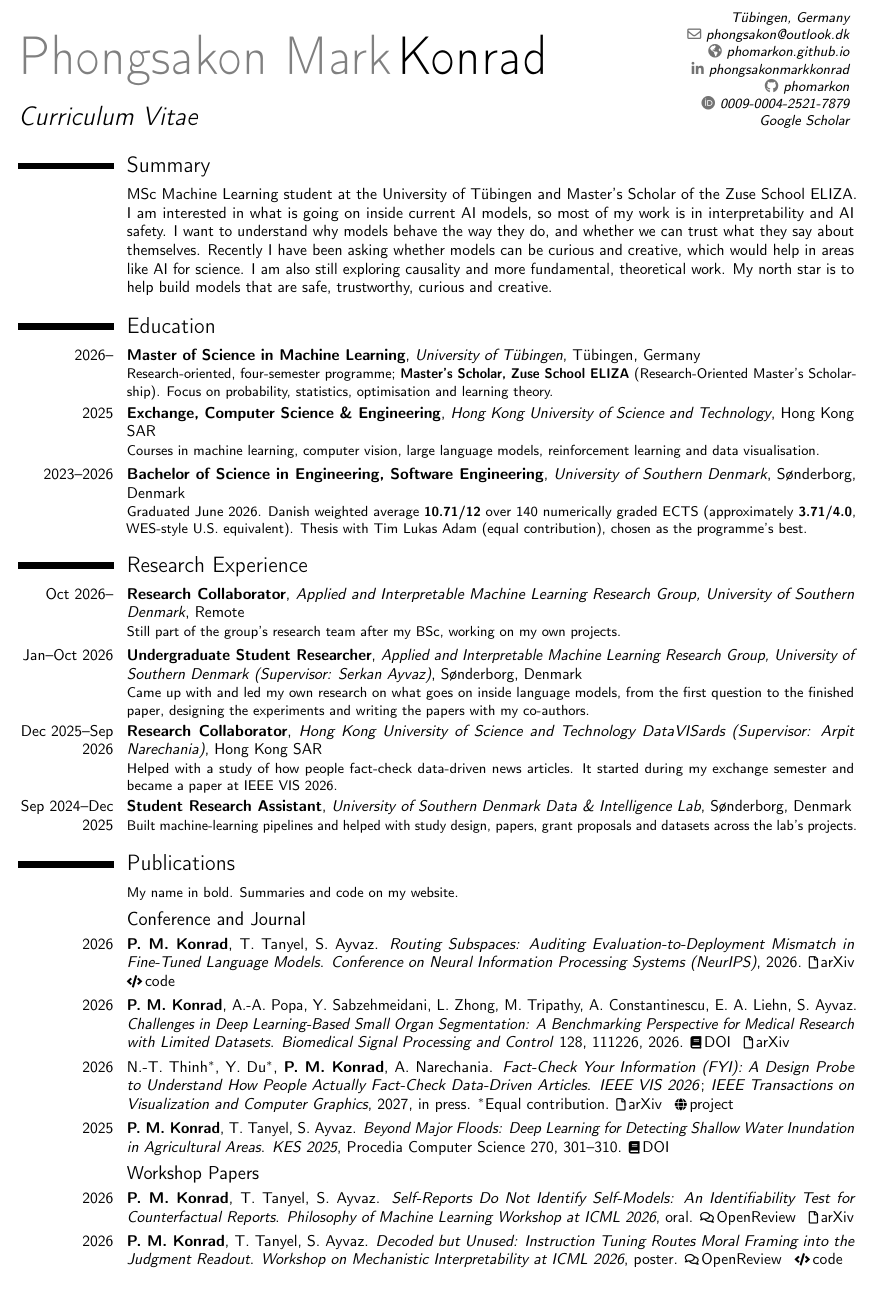
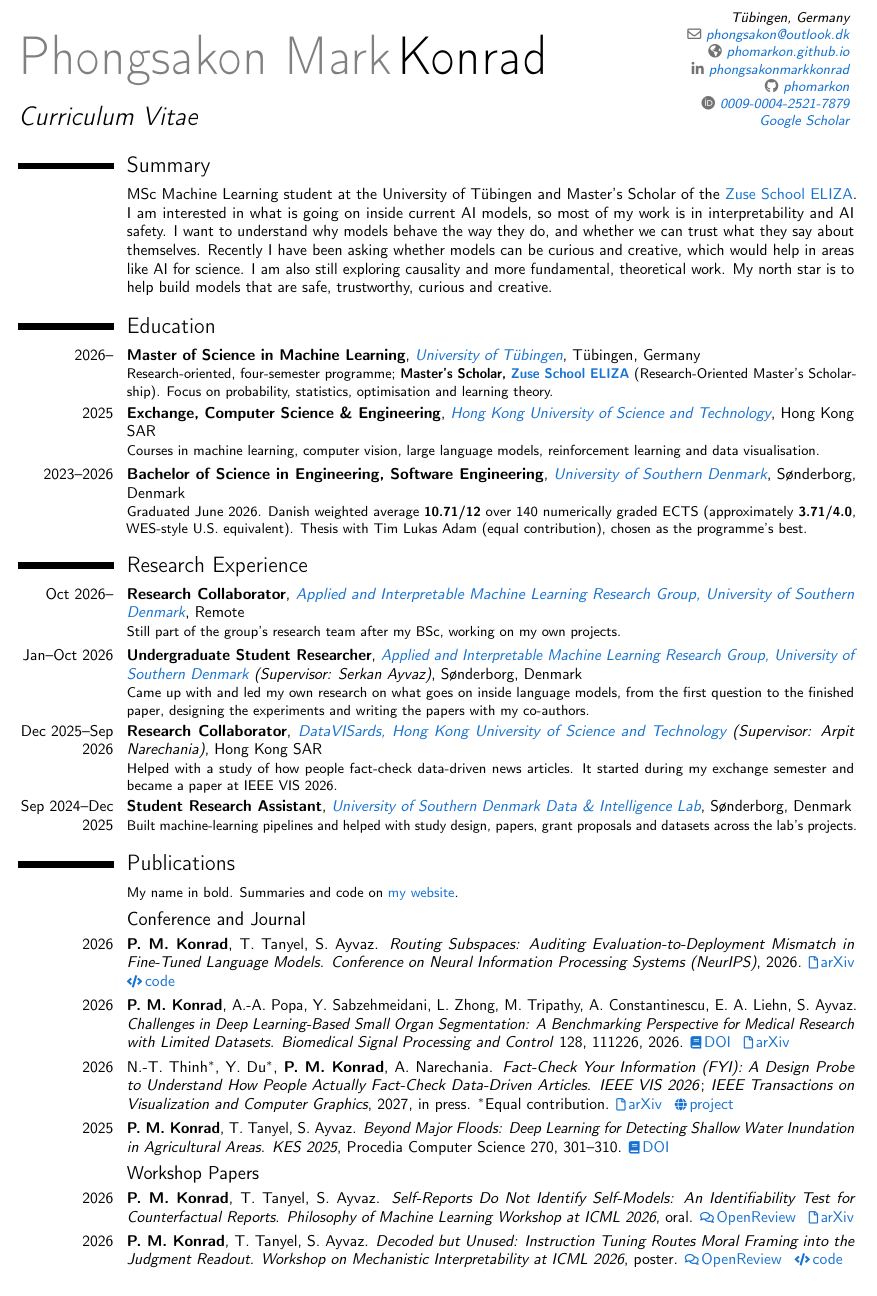
Before and after one commit to phomarkon/phomarkon.github.io, a LaTeX CV (cv/cv.tex): part of page 1 of 2, cut so that both start at the same text. Compiled offline with pdfLaTeX.

Commit message:
CV: show links in the website's blue; link DataVISards

```diff
--- a/cv/cv.tex
+++ b/cv/cv.tex
@@ -14,7 +14,9 @@
 \setlist[itemize]{leftmargin=1.2em,itemsep=1pt,topsep=2pt,parsep=0pt}
 % Small icon links for publications
 \newcommand{\iconlink}[3]{\href{#2}{{\footnotesize #1}\,#3}}
-\AtBeginDocument{\hypersetup{colorlinks=true,urlcolor=black,linkcolor=black,citecolor=black}}
+% Links in the same blue as phomarkon.github.io
+\definecolor{sitelink}{HTML}{1772D0}
+
 
 \name{Phongsakon Mark}{Konrad}
 \title{Curriculum Vitae}
@@ -27,6 +29,9 @@
 \extrainfo{\protect\href{https://scholar.google.com/citations?user=zPHjLREAAAAJ}{Google Scholar}}
 
 \begin{document}
+% moderncv fixes link colours at load time, so colour the link text itself
+\let\oldhref\href
+\renewcommand{\href}[2]{\oldhref{#1}{\textcolor{sitelink}{#2}}}
 \fancyfoot[r]{\smash{\raisebox{5pt}{\color{color2}\pagenumberfont\thepage/\protect\NoHyper\pageref{LastPage}\protect\endNoHyper}}}
 \makecvtitle
 \vspace{-7mm}
@@ -42,7 +47,7 @@
 \section{Research Experience}
 \cventry{Oct 2026--}{Research Collaborator}{\href{https://aiml-sdu.github.io}{Applied and Interpretable Machine Learning Research Group, University of Southern Denmark}}{Remote}{}{Still part of the group's research team after my BSc, working on my own projects.}
 \cventry{Jan--Oct 2026}{Undergraduate Student Researcher}{\href{https://aiml-sdu.github.io}{Applied and Interpretable Machine Learning Research Group, University of Southern Denmark} (Supervisor: Serkan Ayvaz)}{S\o nderborg, Denmark}{}{Came up with and led my own research on what goes on inside language models, from the first question to the finished paper, designing the experiments and writing the papers with my co-authors.}
-\cventry{Dec 2025--Sep 2026}{Research Collaborator}{Hong Kong University of Science and Technology DataVISards (Supervisor: Arpit Narechania)}{Hong Kong SAR}{}{Helped with a study of how people fact-check data-driven news articles. It started during my exchange semester and became a paper at IEEE VIS 2026.}
+\cventry{Dec 2025--Sep 2026}{Research Collaborator}{\href{https://datavisards.github.io/}{DataVISards, Hong Kong University of Science and Technology} (Supervisor: Arpit Narechania)}{Hong Kong SAR}{}{Helped with a study of how people fact-check data-driven news articles. It started during my exchange semester and became a paper at IEEE VIS 2026.}
 \cventry{Sep 2024--Dec 2025}{Student Research Assistant}{\href{https://www.sdu.dk/en/forskning/cis/laboratories/data-and-intelligence-lab}{University of Southern Denmark Data \& Intelligence Lab}}{S\o nderborg, Denmark}{}{Built machine-learning pipelines and helped with study design, papers, grant proposals and datasets across the lab's projects.}
 
 \section{Publications}
```
Also changed, not shown: cv.pdf, cv/cv.pdf.
